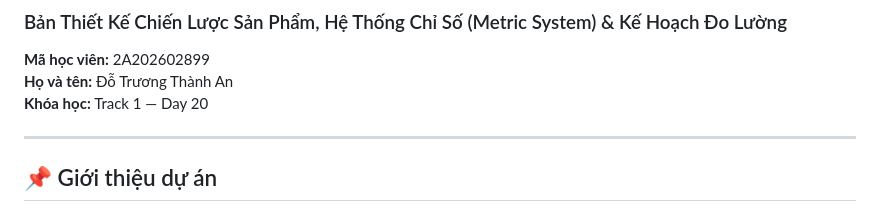
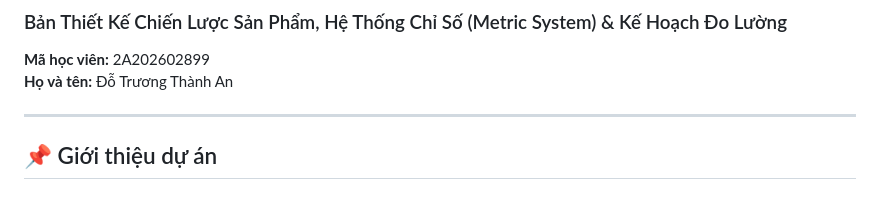
Before and after one commit to dotruongthanhan/Track1_Day20_2A202602899_DoTruongThanhAn, a Markdown page: README.md, the part around the change. Rendered like a GitHub page.

```diff
--- a/README.md
+++ b/README.md
@@ -3,7 +3,6 @@
 
 **Mã học viên:** 2A202602899
 **Họ và tên:** Đỗ Trương Thành An
-**Khóa học:** Track 1 — Day 20
 
 ---
 
```
